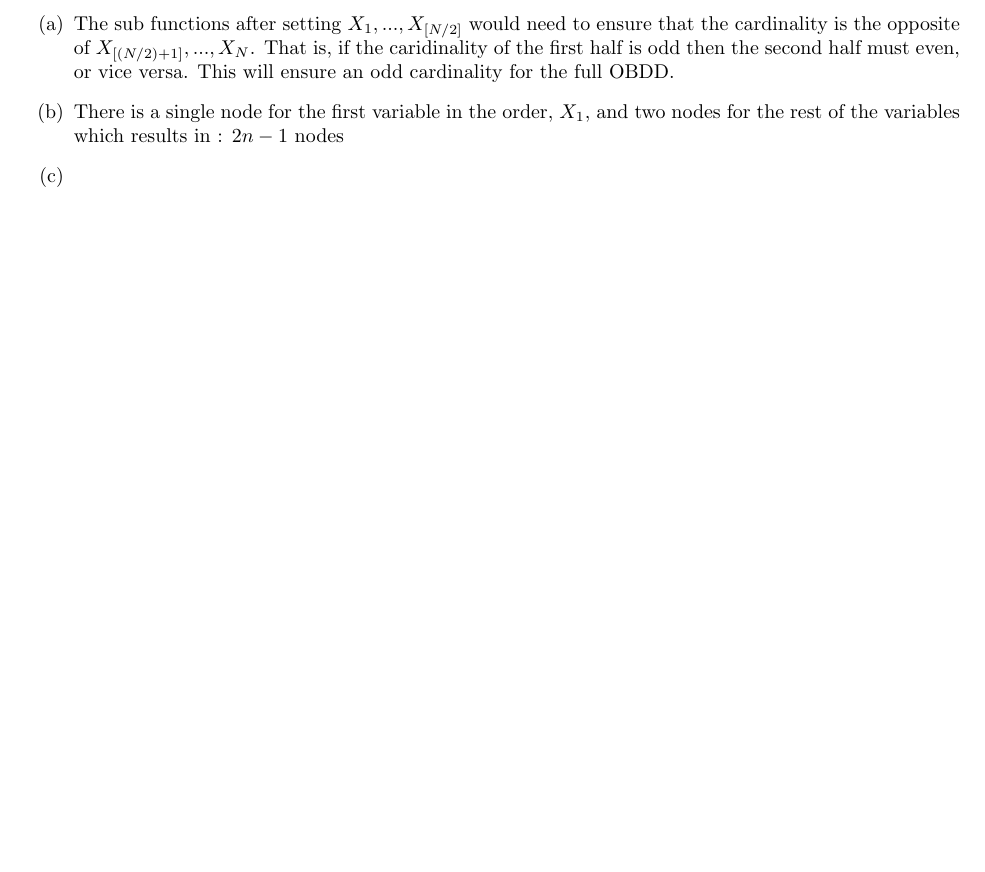
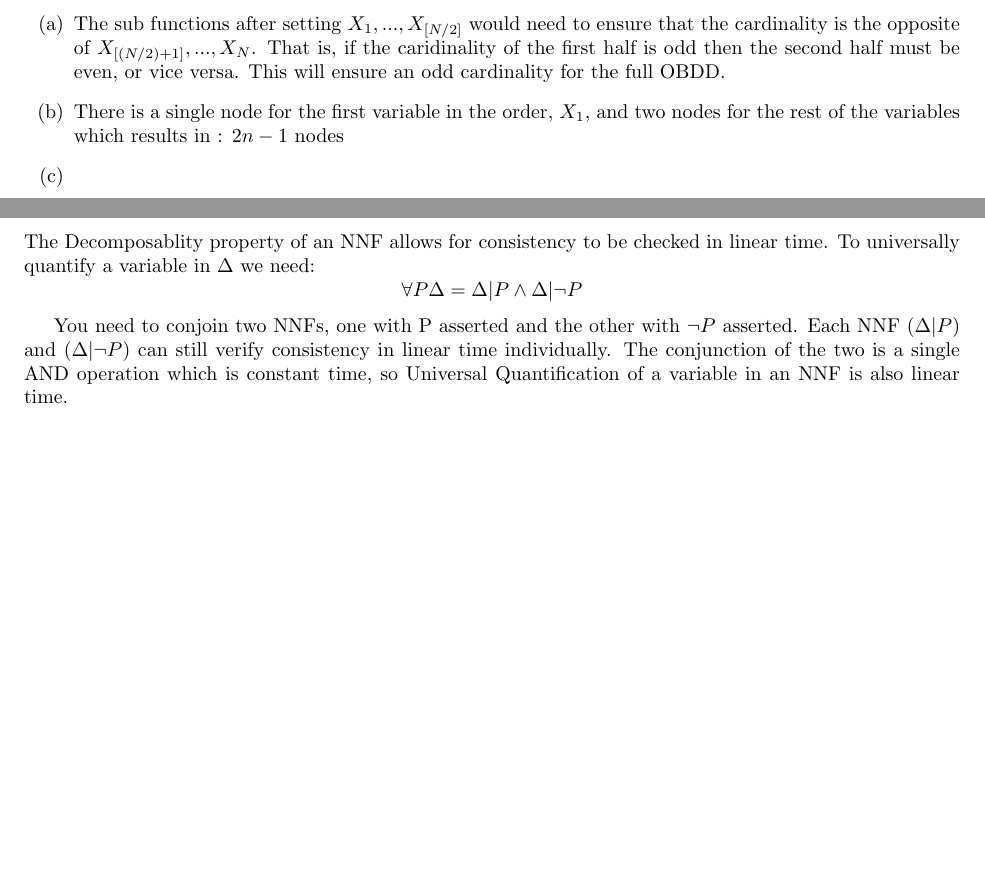
Before and after one commit to bobbyjudd/cs264-hw, a LaTeX problem sheet (hw2/hw2.tex): part of page 10 of 11 before the commit and two parts of pages 10 and 11 of 11 after it, the two joined at a grey line, cut so that both start at the same text, the shorter picture padded with empty space. Compiled offline with pdfLaTeX.

Commit message:
Finished 10

```diff
--- a/hw2/hw2.tex
+++ b/hw2/hw2.tex
@@ -332,7 +332,7 @@ The NNF circuit is not deterministic following reasons:
 \clearpage
 \section{}
 \begin{enumerate}
-    \item The sub functions after setting $X_1, ..., X_{[N/2]}$ would need to ensure that the cardinality is the opposite of $X_{[(N/2) + 1]}, ..., X_N$.  That is, if the caridinality of the first half is odd then the second half must even, or vice versa.  This will ensure an odd cardinality for the full OBDD.
+    \item The sub functions after setting $X_1, ..., X_{[N/2]}$ would need to ensure that the cardinality is the opposite of $X_{[(N/2) + 1]}, ..., X_N$.  That is, if the caridinality of the first half is odd then the second half must be even, or vice versa.  This will ensure an odd cardinality for the full OBDD.
     \item There is a single node for the first variable in the order, $X_1$, and two nodes for the rest of the variables which results in : $2n - 1$ nodes
     \item \[\]
     \begin{center}
@@ -368,5 +368,10 @@ The NNF circuit is not deterministic following reasons:
 % 10
 \clearpage
 \section{}
+The Decomposablity property of an NNF allows for consistency to be checked in linear time. To universally quantify a variable in $\Delta$ we need:
+\[
+\forall P\Delta = \Delta|P \land \Delta|\lnot P
+\]
 
+You need to conjoin two NNFs, one with P asserted and the other with $\lnot P$ asserted.  Each NNF ($\Delta|P$) and ($\Delta|\lnot P$) can still verify consistency in linear time individually.  The conjunction of the two is a single AND operation which is constant time, so Universal Quantification of a variable in an NNF is also linear time.
 \end{document}
```
Also changed, not shown: hw2/hw2.tex (2 more changed lines).
